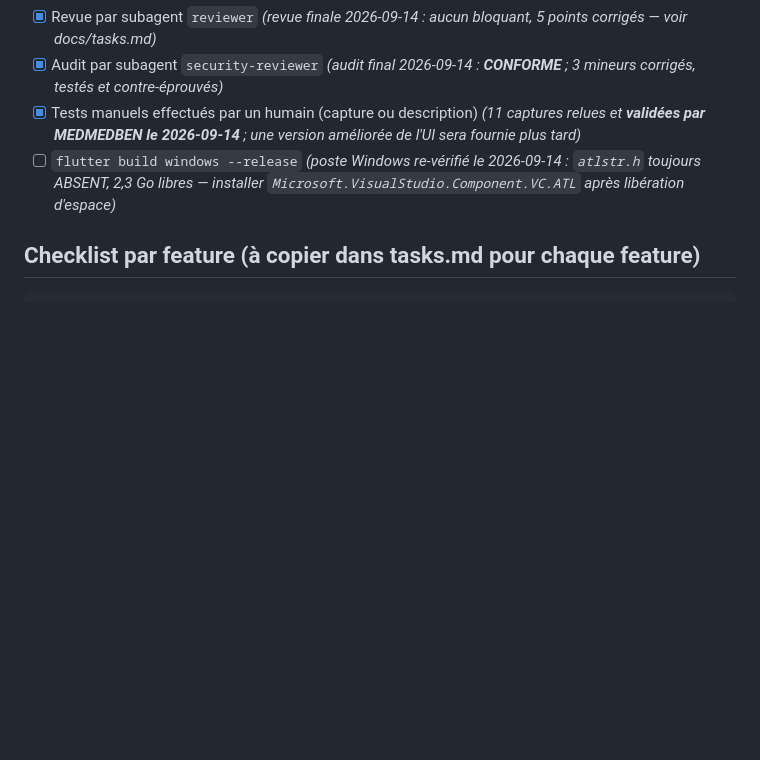
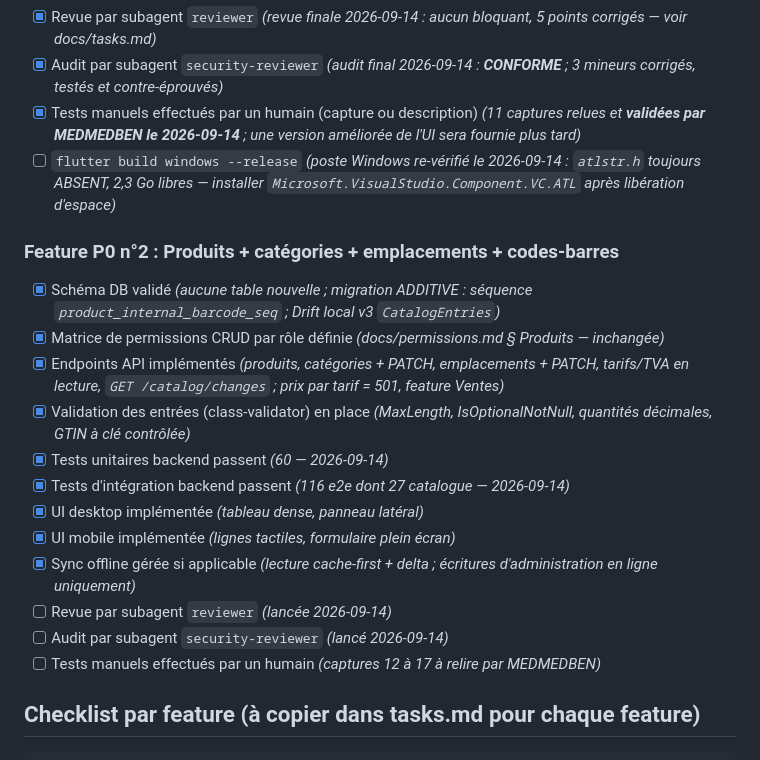
Before and after one commit to MEDMEDBEN/gestion-magasin, a Markdown page: docs/plan.md, the part around the change. Drawn GitHub-style; blank space fills up the shorter version.

````diff
--- a/docs/plan.md
+++ b/docs/plan.md
@@ -148,6 +148,20 @@ Traçabilité / système
 - [x] Tests manuels effectués par un humain (capture ou description) _(11 captures relues et **validées par MEDMEDBEN le 2026-09-14** ; une version améliorée de l'UI sera fournie plus tard)_
 - [ ] `flutter build windows --release` _(poste Windows re-vérifié le 2026-09-14 : `atlstr.h` toujours ABSENT, 2,3 Go libres — installer `Microsoft.VisualStudio.Component.VC.ATL` après libération d'espace)_
 
+### Feature P0 n°2 : Produits + catégories + emplacements + codes-barres
+- [x] Schéma DB validé _(aucune table nouvelle ; migration ADDITIVE : séquence `product_internal_barcode_seq` ; Drift local v3 `CatalogEntries`)_
+- [x] Matrice de permissions CRUD par rôle définie _(docs/permissions.md § Produits — inchangée)_
+- [x] Endpoints API implémentés _(produits, catégories + PATCH, emplacements + PATCH, tarifs/TVA en lecture, `GET /catalog/changes` ; prix par tarif = 501, feature Ventes)_
+- [x] Validation des entrées (class-validator) en place _(MaxLength, IsOptionalNotNull, quantités décimales, GTIN à clé contrôlée)_
+- [x] Tests unitaires backend passent _(60 — 2026-09-14)_
+- [x] Tests d'intégration backend passent _(116 e2e dont 27 catalogue — 2026-09-14)_
+- [x] UI desktop implémentée _(tableau dense, panneau latéral)_
+- [x] UI mobile implémentée _(lignes tactiles, formulaire plein écran)_
+- [x] Sync offline gérée si applicable _(lecture cache-first + delta ; écritures d'administration en ligne uniquement)_
+- [ ] Revue par subagent `reviewer` _(lancée 2026-09-14)_
+- [ ] Audit par subagent `security-reviewer` _(lancé 2026-09-14)_
+- [ ] Tests manuels effectués par un humain _(captures 12 à 17 à relire par MEDMEDBEN)_
+
 ## Checklist par feature (à copier dans tasks.md pour chaque feature)
 
 ```
````
Also changed, not shown: docs/tasks.md (+19 -4 lines).
